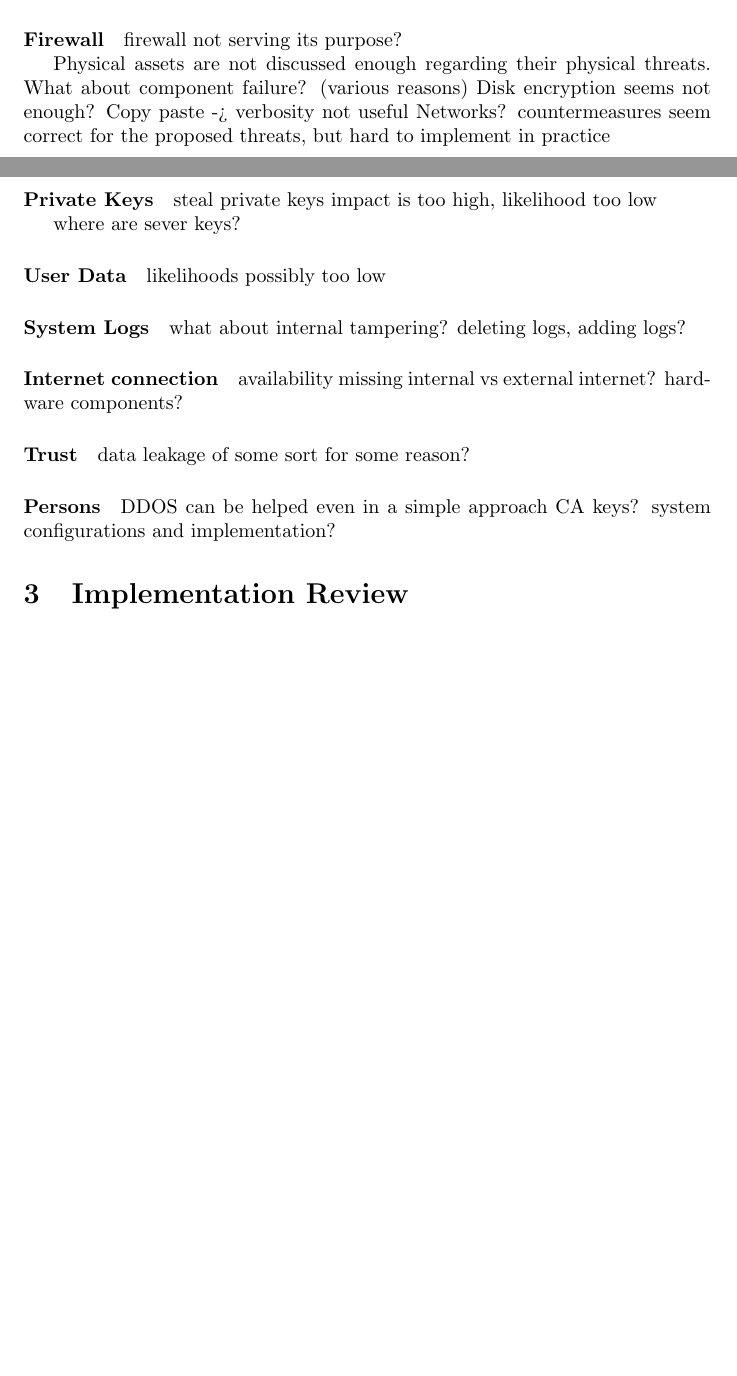
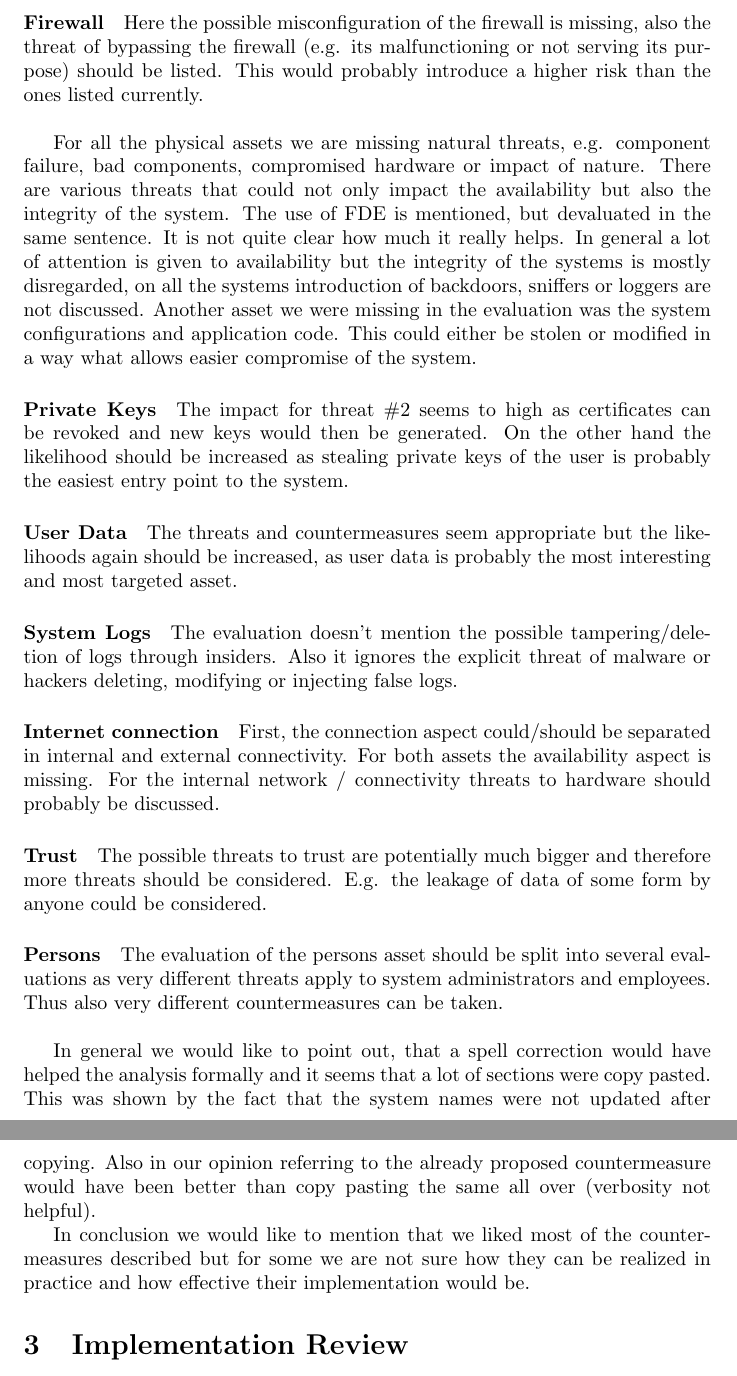
Before and after one commit to silvanegli/AppliedSecLab16, a LaTeX document (review/review.tex): two parts of pages 2 and 3 of 7 before the commit and two parts of pages 3 and 4 of 8 after it, joined at a grey line, cut at the place of the change, the shorter picture padded with empty space. Compiled offline with pdfLaTeX.

Commit message:
risk analysis

```diff
--- a/review/review.tex
+++ b/review/review.tex
@@ -67,40 +64,33 @@ fine
-\paragraph{Backup and Log Server}
-install stuff again?
+\paragraph{Database / Backup and Log Server}
+The listed threats and countermeasures seem fine, only for threat \#3 it is not clearly described how this should be a threat. It is not clear if the term "employee" is used differently than described in section 2.1, because it is odd that a client of the system could somehow delete the database, logs or the backups.
 
 \paragraph{Firewall}
-firewall not serving its purpose?
+Here the possible misconfiguration of the firewall is missing, also the threat of bypassing the firewall (e.g. its malfunctioning or not serving its purpose) should be listed. This would probably introduce a higher risk than the ones listed currently.\\
 
-Physical assets are not discussed enough regarding their physical threats. What about component failure? (various reasons)
-Disk encryption seems not enough?
-Copy paste -> verbosity not useful
-Networks?
-countermeasures seem correct for the proposed threats, but hard to implement in practice
-
+For all the physical assets we are missing natural threats, e.g. component failure, bad components, compromised hardware or impact of nature. There are various threats that could not only impact the availability but also the integrity of the system. The use of FDE is mentioned, but devaluated in the same sentence. It is not quite clear how much it really helps. In general a lot of attention is given to availability but the integrity of the systems is mostly disregarded, on all the systems introduction of backdoors, sniffers or loggers are not discussed. Another asset we were missing in the evaluation was the system configurations and application code. This could either be stolen or modified in a way what allows easier compromise of the system.
 
 \paragraph{Private Keys}
-steal private keys impact is too high, likelihood too low
-
-where are sever keys?
+The impact for threat \#2 seems to high as certificates can be revoked and new keys would then be generated. On the other hand the likelihood should be increased as stealing private keys of the user is probably the easiest entry point to the system.
 
 \paragraph{User Data}
-likelihoods possibly too low
+The threats and countermeasures seem appropriate but the likelihoods again should be increased, as user data is probably the most interesting and most targeted asset.
 
 \paragraph{System Logs}
-what about internal tampering? deleting logs, adding logs?
+The evaluation doesn't mention the possible tampering/deletion of logs through insiders. Also it ignores the explicit threat of malware or hackers deleting, modifying or injecting false logs.
 
 \paragraph{Internet connection}
-availability missing
-internal vs external internet?
-hardware components?
+First, the connection aspect could/should be separated in internal and external connectivity. For both assets the availability aspect is missing. For the internal network / connectivity threats to hardware should probably be discussed.
 
 \paragraph{Trust}
-data leakage of some sort for some reason?
+The possible threats to trust are potentially much bigger and therefore more threats should be considered. E.g. the leakage of data of some form by anyone could be considered.
 
 \paragraph{Persons}
+The evaluation of the persons asset should be split into several evaluations as very different threats apply to system administrators and employees. Thus also very different countermeasures can be taken.
+\\
 
-DDOS can be helped even in a simple approach
-CA keys?
-system configurations and implementation?
+In general we would like to point out, that a spell correction would have helped the analysis formally and it seems that a lot of sections were copy pasted. This was shown by the fact that the system names were not updated after copying. Also in our opinion referring to the already proposed countermeasure would have been better than copy pasting the same all over (verbosity not helpful).
+
+In conclusion we would like to mention that we liked most of the countermeasures described but for some we are not sure how they can be realized in practice and how effective their implementation would be.
 
 
 \section{Implementation Review}
```
Also changed, not shown: review/review.tex (5 more changed lines).
